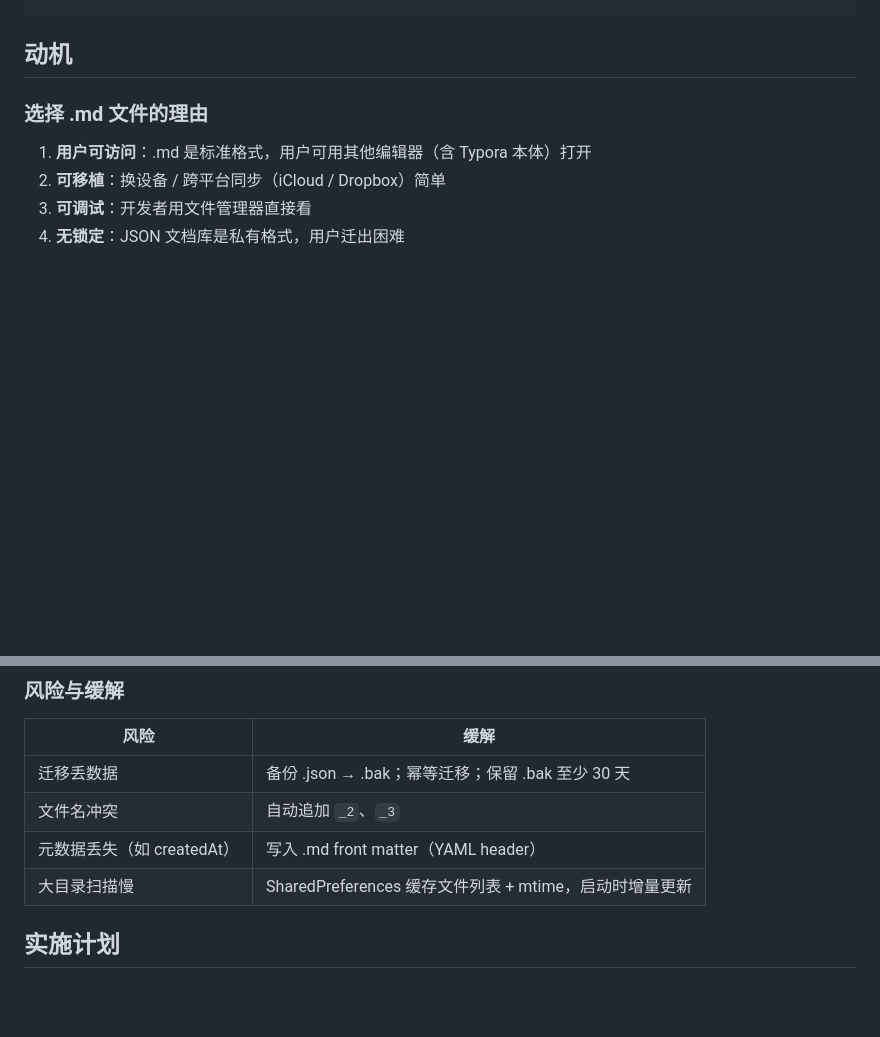
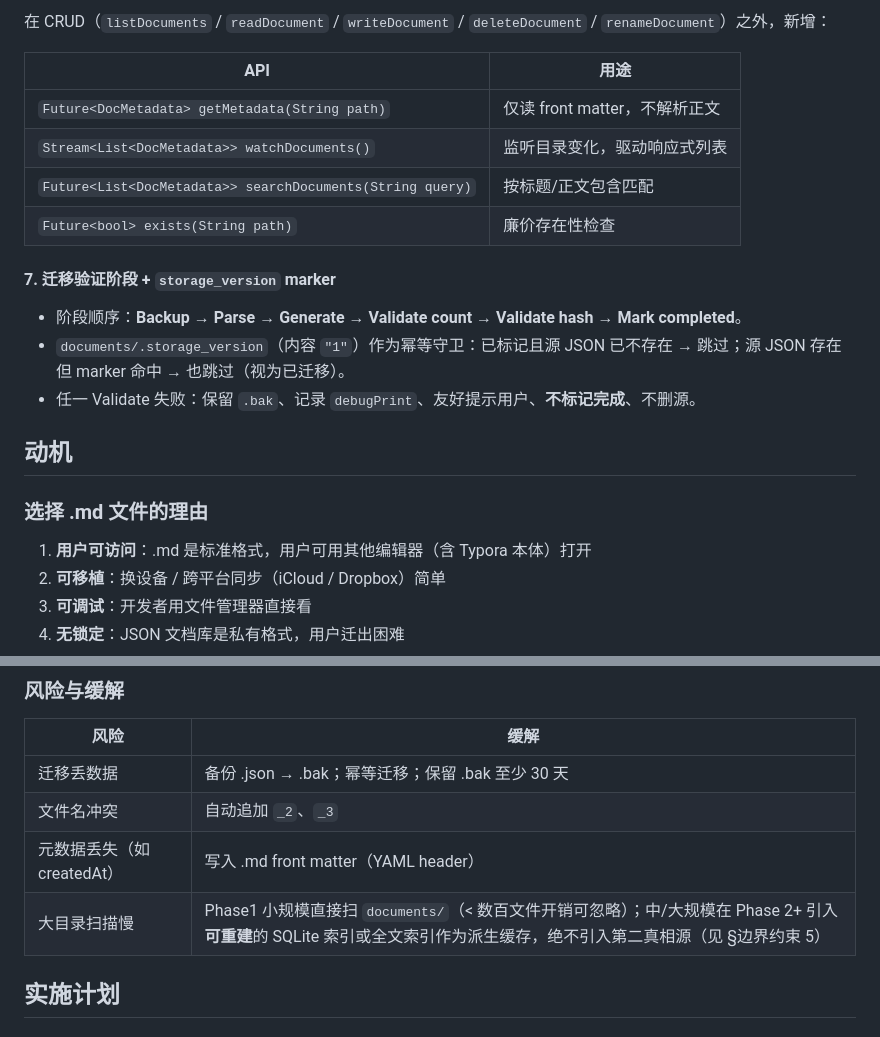
Before and after one commit to Thy985/fixmath, a Markdown page: docs/ADR/0003-storage-single-source-md-files.md, 2 parts joined by grey strips. Drawn GitHub-style; blank space fills up the shorter version.

```diff
--- a/docs/ADR/0003-storage-single-source-md-files.md
+++ b/docs/ADR/0003-storage-single-source-md-files.md
@@ -103,3 +207,17 @@ class StorageMigration {
+在 CRUD（`listDocuments` / `readDocument` / `writeDocument` / `deleteDocument` / `renameDocument`）之外，新增：
+
+| API | 用途 |
+|-----|------|
+| `Future<DocMetadata> getMetadata(String path)` | 仅读 front matter，不解析正文 |
+| `Stream<List<DocMetadata>> watchDocuments()` | 监听目录变化，驱动响应式列表 |
+| `Future<List<DocMetadata>> searchDocuments(String query)` | 按标题/正文包含匹配 |
+| `Future<bool> exists(String path)` | 廉价存在性检查 |
+
+#### 7. 迁移验证阶段 + `storage_version` marker
+
+- 阶段顺序：**Backup → Parse → Generate → Validate count → Validate hash → Mark completed**。
+- `documents/.storage_version`（内容 `"1"`）作为幂等守卫：已标记且源 JSON 已不存在 → 跳过；源 JSON 存在但 marker 命中 → 也跳过（视为已迁移）。
+- 任一 Validate 失败：保留 `.bak`、记录 `debugPrint`、友好提示用户、**不标记完成**、不删源。
 
 ## 动机
 
@@ -154,7 +272,7 @@ class StorageMigration {
 | 迁移丢数据 | 备份 .json → .bak；幂等迁移；保留 .bak 至少 30 天 |
 | 文件名冲突 | 自动追加 `_2`、`_3` |
 | 元数据丢失（如 createdAt） | 写入 .md front matter（YAML header） |
-| 大目录扫描慢 | SharedPreferences 缓存文件列表 + mtime，启动时增量更新 |
+| 大目录扫描慢 | Phase1 小规模直接扫 `documents/`（< 数百文件开销可忽略）；中/大规模在 Phase 2+ 引入**可重建**的 SQLite 索引或全文索引作为派生缓存，绝不引入第二真相源（见 §边界约束 5） |
 
 ## 实施计划
 
```
Also changed, not shown: other parts of docs/ADR/0003-storage-single-source-md-files.md (+118 -14 lines).
